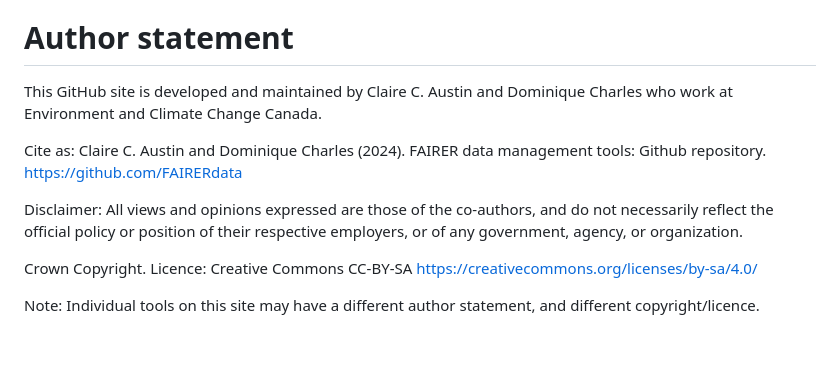
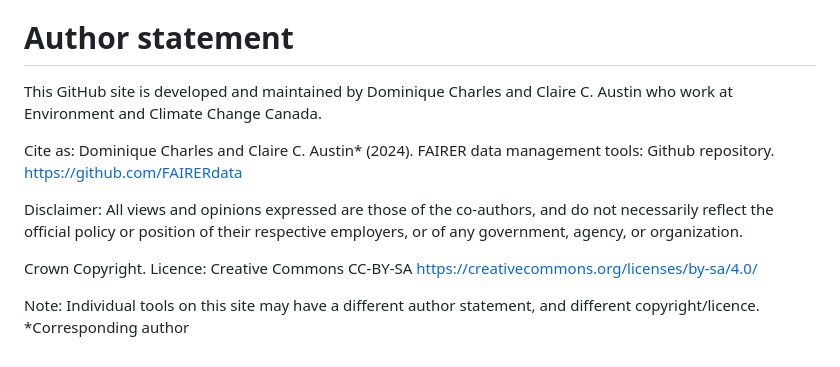
Before and after one commit to FAIRERdata/.github, a Markdown page: README.md, the part around the change. GitHub-like rendering.

Commit message:
Update README.md
Minor edits

```diff
--- a/README.md
+++ b/README.md
@@ -17,12 +17,13 @@ CINECA (2023). Deliverable D7.3: [First recommendations for implementation in IT
 
 NASEM (2019). [Reproducibility and Replicability in Science](https://doi.org/10.17226/25303). National Academies of Sciences, Engineering, and Medicine.
 # Author statement
-This GitHub site is developed and maintained by Claire C. Austin and Dominique Charles who work at Environment and Climate Change Canada.
+This GitHub site is developed and maintained by Dominique Charles and Claire C. Austin who work at Environment and Climate Change Canada.
 
-Cite as: Claire C. Austin and Dominique Charles (2024). FAIRER data management tools: Github repository. https://github.com/FAIRERdata
+Cite as: Dominique Charles and Claire C. Austin* (2024). FAIRER data management tools: Github repository. https://github.com/FAIRERdata
 
 Disclaimer:  All views and opinions expressed are those of the co-authors, and do not necessarily reflect the official policy or position of their respective employers, or of any government, agency, or organization.
 
 Crown Copyright. Licence: Creative Commons CC-BY-SA https://creativecommons.org/licenses/by-sa/4.0/
 
 Note: Individual tools on this site may have a different author statement, and different copyright/licence.
+*Corresponding author
```
